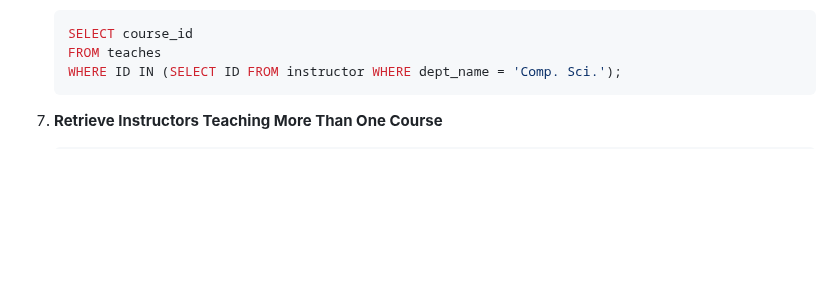
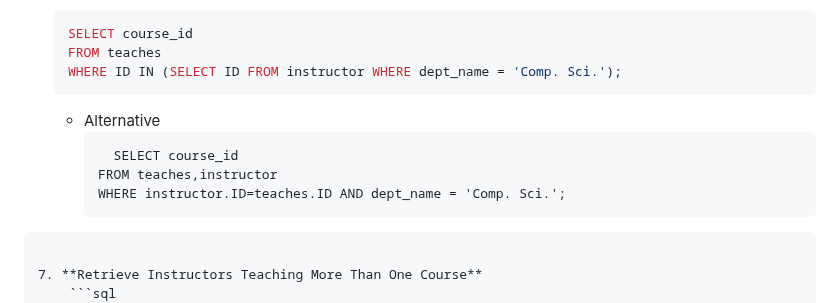
Before and after one commit to Mehedi-16/Database, a Markdown page: MySQL/Chapter-03/README.md, the part around the change. Rendered like a GitHub page; blank space fills up the shorter version.

````diff
--- a/MySQL/Chapter-03/README.md
+++ b/MySQL/Chapter-03/README.md
@@ -743,6 +743,12 @@ These are the questions and SQL commands in the same style you provided. Let me
     FROM teaches
     WHERE ID IN (SELECT ID FROM instructor WHERE dept_name = 'Comp. Sci.');
     ```
+    - Alternative
+      ```
+        SELECT course_id
+      FROM teaches,instructor
+      WHERE instructor.ID=teaches.ID AND dept_name = 'Comp. Sci.';
+```
 
 7. **Retrieve Instructors Teaching More Than One Course**
     ```sql
````
